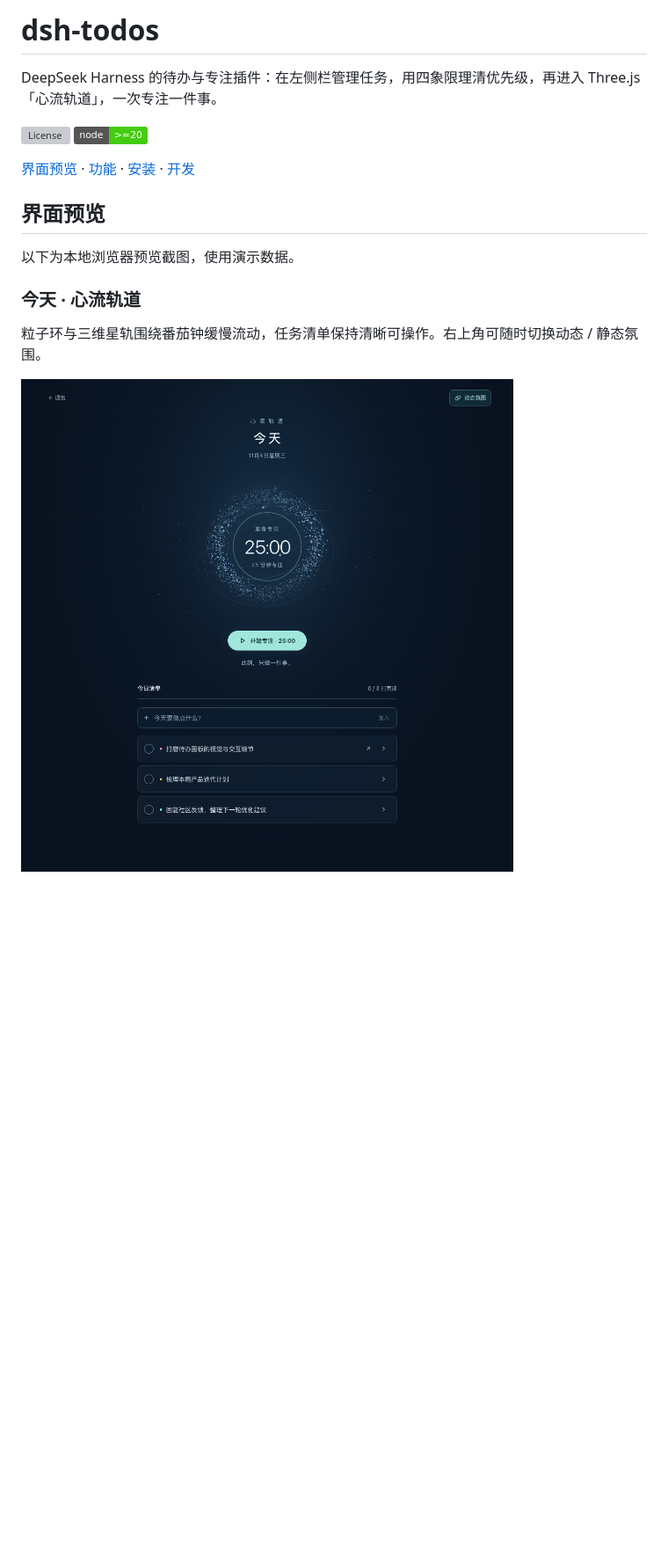
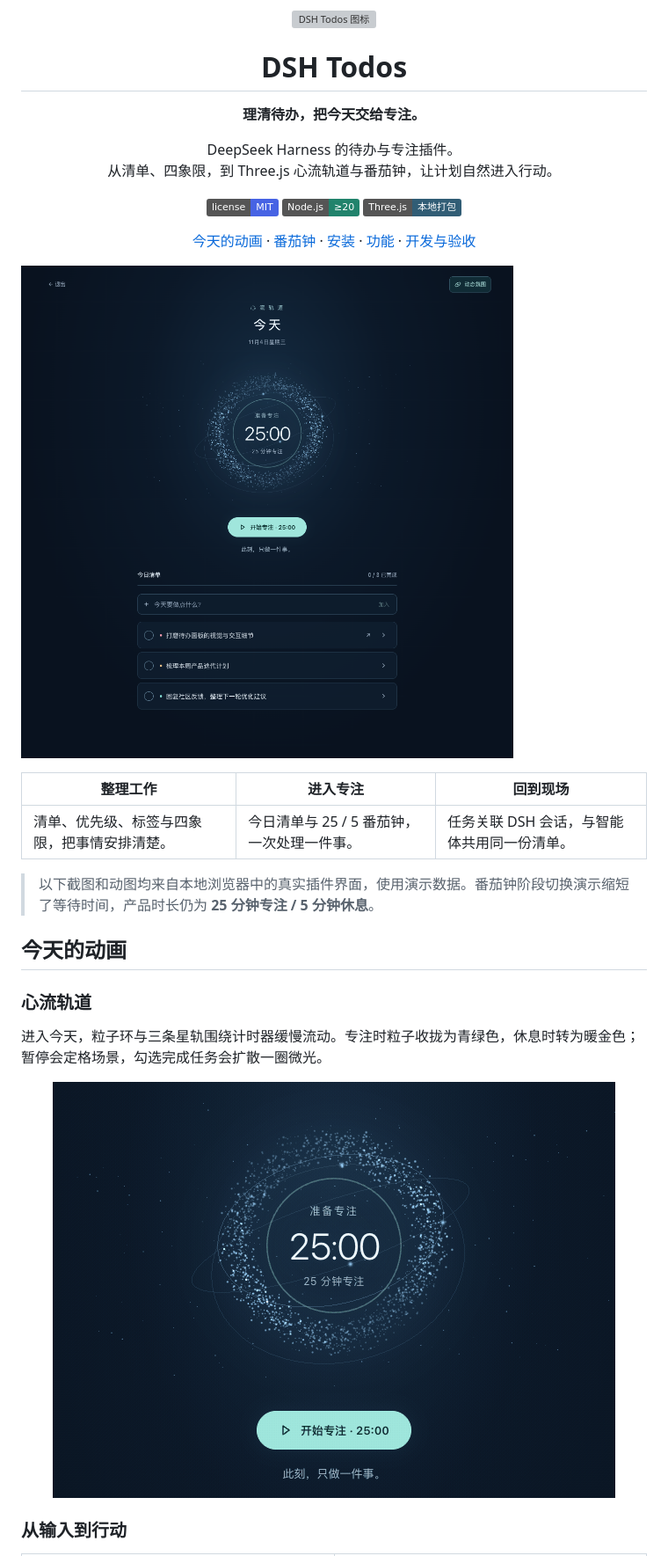
Before and after one commit to kaelinda/dsh-today-todo, a Markdown page: README.md, the part around one of its changes. Shown at 88% size. Rendered like a GitHub page; pictures changed too: docs/screenshots/today-orbit-motion.gif (added); badges without logos; blank space fills up the shorter version; grey boxes are pictures that could not be loaded.

```diff
--- a/README.md
+++ b/README.md
@@ -1,19 +1,39 @@
-# dsh-todos
+<div align="center">
+  <img src="icon.svg" width="72" height="72" alt="DSH Todos 图标">
+  <h1>DSH Todos</h1>
+  <p><strong>理清待办，把今天交给专注。</strong></p>
+  <p>DeepSeek Harness 的待办与专注插件。<br>从清单、四象限，到 Three.js 心流轨道与番茄钟，让计划自然进入行动。</p>
+  <p>
+    <a href="LICENSE"><img src="https://img.shields.io/badge/license-MIT-4763e4" alt="MIT License"></a>
+    <img src="https://img.shields.io/badge/Node.js-%E2%89%A520-21836c" alt="Node.js 20 或更高">
+    <img src="https://img.shields.io/badge/Three.js-%E6%9C%AC%E5%9C%B0%E6%89%93%E5%8C%85-315d75" alt="Three.js 本地打包">
+  </p>
+  <p>
+    <a href="#今天的动画">今天的动画</a> ·
+    <a href="#番茄钟">番茄钟</a> ·
+    <a href="#安装">安装</a> ·
+    <a href="#功能一览">功能</a> ·
+    <a href="#开发与验收">开发与验收</a>
+  </p>
+</div>
 
-DeepSeek Harness 的待办与专注插件：在左侧栏管理任务，用四象限理清优先级，再进入 Three.js「心流轨道」，一次专注一件事。
+![今天的专注空间：心流轨道、番茄钟和今日清单](docs/screenshots/today-orbit.png)
 
-![License](https://img.shields.io/github/license/kaelinda/dsh-today-todo)
-![Node](https://img.shields.io/badge/node-%3E%3D20-brightgreen)
+| 整理工作 | 进入专注 | 回到现场 |
+| --- | --- | --- |
+| 清单、优先级、标签与四象限，把事情安排清楚。 | 今日清单与 25 / 5 番茄钟，一次处理一件事。 | 任务关联 DSH 会话，与智能体共用同一份清单。 |
 
-[界面预览](#界面预览) · [功能](#功能) · [安装](#安装) · [开发](#开发)
+> 以下截图和动图均来自本地浏览器中的真实插件界面，使用演示数据。番茄钟阶段切换演示缩短了等待时间，产品时长仍为 **25 分钟专注 / 5 分钟休息**。
 
-## 界面预览
+## 今天的动画
 
-以下为本地浏览器预览截图，使用演示数据。
+### 心流轨道
 
-### 今天 · 心流轨道
+进入今天，粒子环与三条星轨围绕计时器缓慢流动。专注时粒子收拢为青绿色，休息时转为暖金色；暂停会定格场景，勾选完成任务会扩散一圈微光。
 
-粒子环与三维星轨围绕番茄钟缓慢流动，任务清单保持清晰可操作。右上角可随时切换动态 / 静态氛围。
+<p align="center">
+  <img src="docs/screenshots/today-orbit-motion.gif" width="640" alt="今天的动态轨道：星点与卫星沿三维轨道缓慢运动，中央计时器保持清晰">
+</p>
 
-![今天模式：蓝色粒子轨道环绕计时器，下方展示今日任务清单](docs/screenshots/today-orbit.png)
+### 从输入到行动
 
```
Also changed, not shown: other parts of README.md (+78 -161 lines), docs/development.md (added, +81 -0 lines), docs/qa/2026-11-04-today-acceptance.md (added, +55 -0 lines), docs/screenshots/pomodoro-break-transition.gif (added), docs/screenshots/pomodoro-controls.gif (added).
